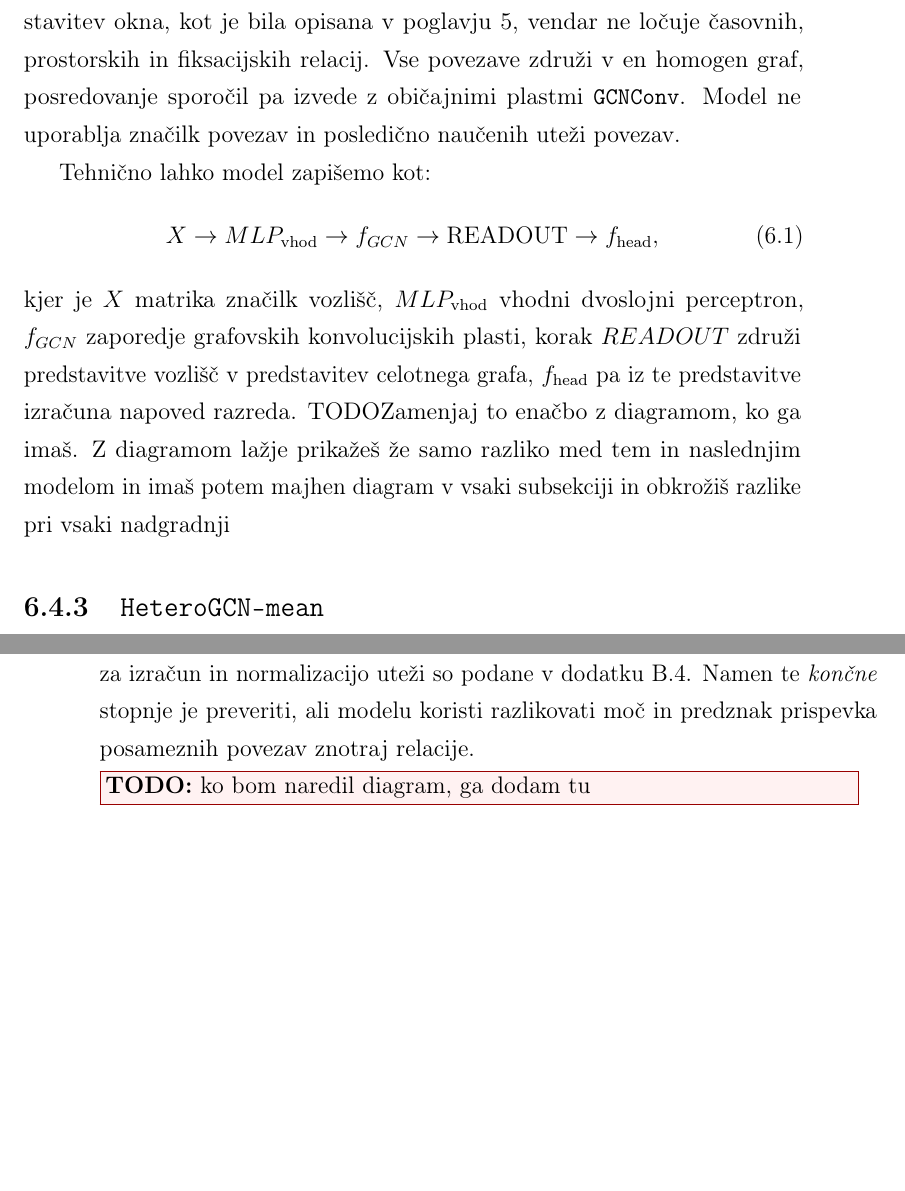
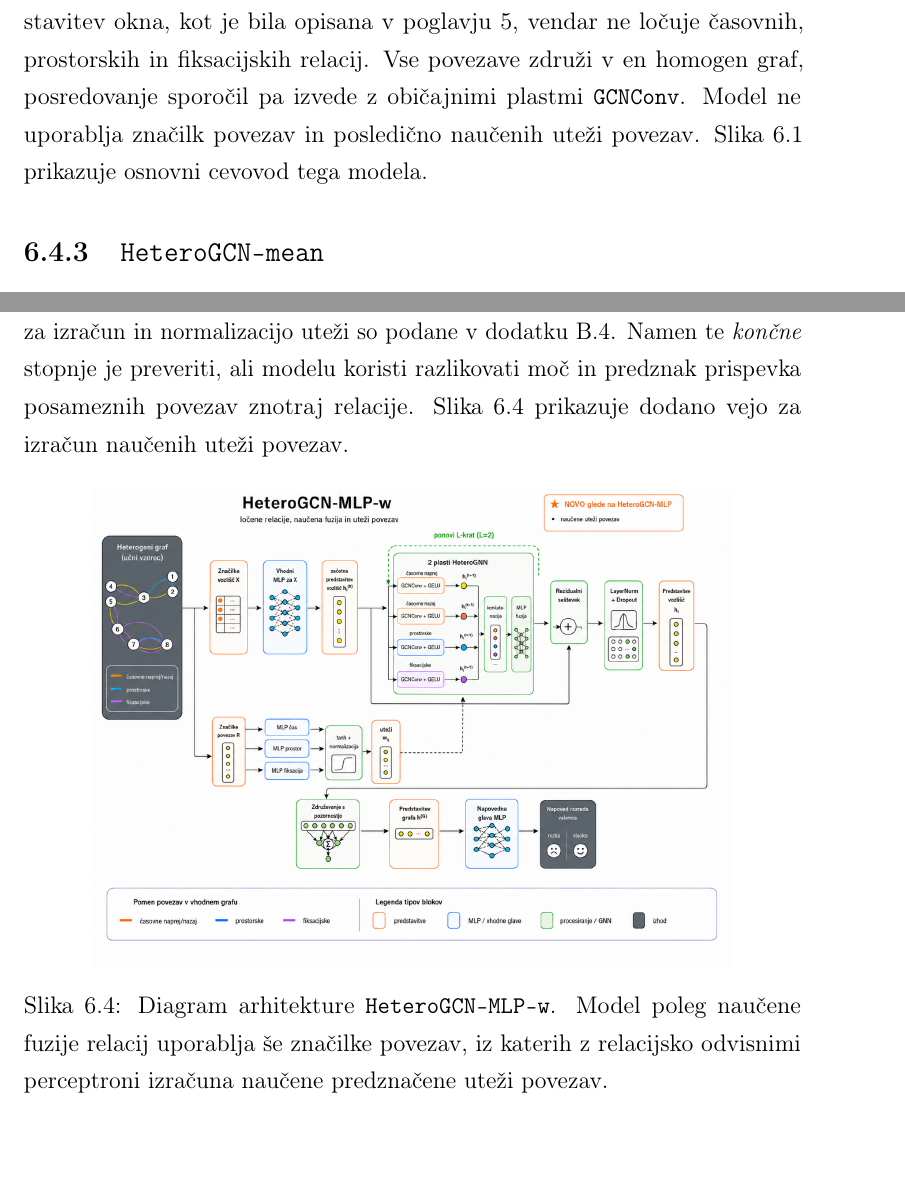
Before and after one commit to Space0code/diploma-latex, a LaTeX thesis (diploma.tex, which reads poglavja/06_modeli.tex): two parts of pages 56 and 57 of 97 before the commit and two parts of pages 56 and 60 of 101 after it, joined at a grey line, cut so that both start at the same text, the shorter picture padded with empty space. Compiled offline with pdfLaTeX.

Commit message:
dodane slike (diagrami) arhitekturne lestvice modelov

```diff
--- a/poglavja/06_modeli.tex
+++ b/poglavja/06_modeli.tex
@@ -142,18 +142,5 @@ V nadaljevanju opišemo specifike vsake arhitekture v štiri-stopenjski arhitekt
 Uporablja isto grafovsko predstavitev okna, kot je bila opisana v poglavju~\ref{sec:grafovska-predstavitev}, vendar ne ločuje časovnih, prostorskih in fiksacijskih relacij.
 Vse povezave združi v en homogen graf, posredovanje sporočil pa izvede z običajnimi plastmi \texttt{GCNConv}.
 Model ne uporablja značilk povezav in posledično naučenih uteži povezav.
+Slika~\ref{fig:diagram-gcn} prikazuje osnovni cevovod tega modela.
 
-Tehnično lahko model zapišemo kot:
-\begin{equation}
-    X
-    \rightarrow
-        MLP_{\text{vhod}}
-    \rightarrow
-    f_{\GCN}
-    \rightarrow
-    \text{READOUT}
-    \rightarrow
-    f_{\text{head}},
-\end{equation}
-kjer je $X$ matrika značilk vozlišč, $MLP_{\text{vhod}}$ vhodni dvoslojni perceptron, $f_{\GCN}$ zaporedje grafovskih konvolucijskih plasti, korak $READOUT$ združi predstavitve vozlišč v predstavitev celotnega grafa, $f_{\text{head}}$ pa iz te predstavitve izračuna napoved razreda.
-TODO{Zamenjaj to enačbo z diagramom, ko ga imaš. Z diagramom lažje prikažeš že samo razliko med tem in naslednjim modelom in imaš potem majhen diagram v vsaki subsekciji in obkrožiš razlike pri vsaki nadgradnji}
@@ -160,3 +151,5 @@ TODO{Zamenjaj to enačbo z diagramom, ko ga imaš. Z diagramom lažje prikažeš
+    \label{fig:diagram-gcn}
+\end{figure}
 
 \subsection{\ModelName{HeteroGCN-mean}}
 \label{subsec:model-heterogcn-mean}
@@ -187,7 +192,14 @@ Pri posamezni množici signalov se uporabijo le funkcije za relacije, ki so v gr
 Časovne povezave naprej in nazaj si delijo isto funkcijo $f_w^{\text{čas}}$, smer povezave pa je podana kot dodatna značilka povezave $\rho_{ij}$.
 Formule za izračun in normalizacijo uteži so podane v dodatku~\ref{app:naucene-utezi-povezav}.
 Namen te \emph{končne} stopnje je preveriti, ali modelu koristi razlikovati moč in predznak prispevka posameznih povezav znotraj relacije.
-\TODO{ko bom naredil diagram, ga dodam tu}
+Slika~\ref{fig:diagram-heterogcn-mlp-w} prikazuje dodano vejo za izračun naučenih uteži povezav.
+
+\begin{figure}[htbp]
+    \centering
+    \includegraphics[width=0.82\textwidth]{\detokenize{HeteroGCN-MLP-w final.png}}
+    \caption[Diagram arhitekture \ModelName{HeteroGCN-MLP-w}.]{Diagram arhitekture \ModelName{HeteroGCN-MLP-w}. Model poleg naučene fuzije relacij uporablja še značilke povezav, iz katerih z relacijsko odvisnimi perceptroni izračuna naučene predznačene uteži povezav.}
+    \label{fig:diagram-heterogcn-mlp-w}
+\end{figure}
 
 \subsection{Izbira grafovske konvolucije}
 \label{subsec:izbira-grafovske-konvolucije}
```
Also changed, not shown: slike/konstrukcija_grafa/GCN final.png (added), slike/konstrukcija_grafa/HeteroGCN-MLP final.png (added), slike/konstrukcija_grafa/HeteroGCN-MLP-w final.png (added), slike/konstrukcija_grafa/HeteroGCN-mean final.png (added), poglavja/06_modeli.tex (24 more changed lines).
